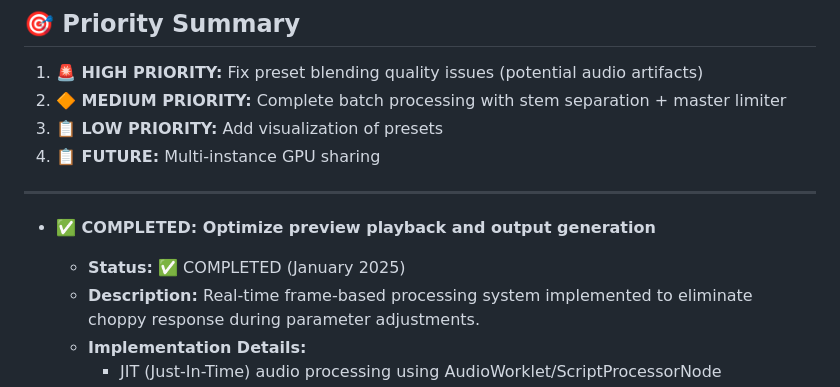
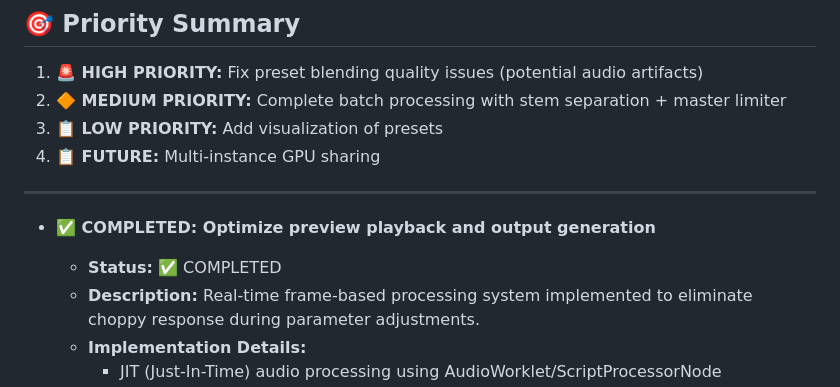
Before and after one commit to jasper046/matchering_webapp, a Markdown page: notes/TODO.md, the part around the change. Drawn GitHub-style.

Commit message:
docs: Remove dates from TODO - keep it simple for rapid iteration

```diff
--- a/notes/TODO.md
+++ b/notes/TODO.md
@@ -10,7 +10,7 @@
 ---
 
 - **✅ COMPLETED: Optimize preview playback and output generation**
-  - **Status:** ✅ COMPLETED (January 2025)
+  - **Status:** ✅ COMPLETED
   - **Description:** Real-time frame-based processing system implemented to eliminate choppy response during parameter adjustments.
   - **Implementation Details:**
     - JIT (Just-In-Time) audio processing using AudioWorklet/ScriptProcessorNode
```
